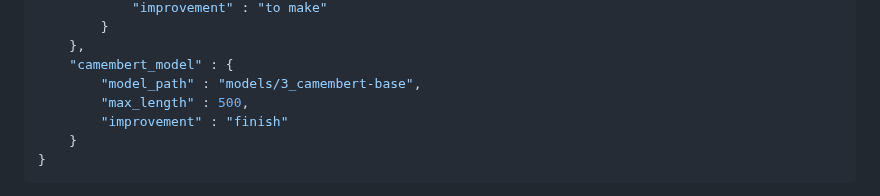
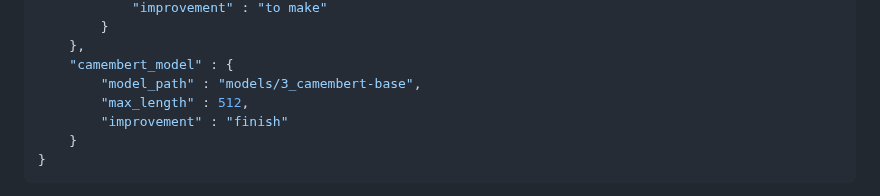
Before and after one commit to mchianale/loan_request_application, a Markdown page: README.md, the part around the change. Drawn GitHub-style.

```diff
--- a/README.md
+++ b/README.md
@@ -79,7 +79,7 @@ By using SOAP, the Loan Service can communicate with other applications in a sec
     },
     "camembert_model" : {
         "model_path" : "models/3_camembert-base",
-        "max_length" : 500,
+        "max_length" : 512,
         "improvement" : "finish"
     }
 }
```
